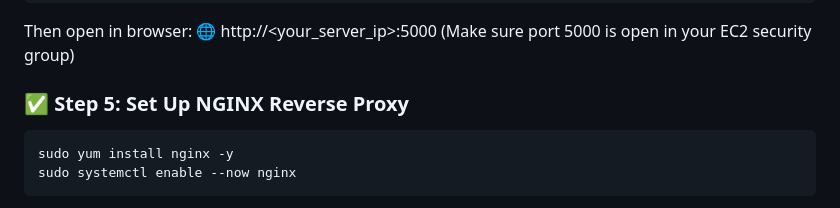
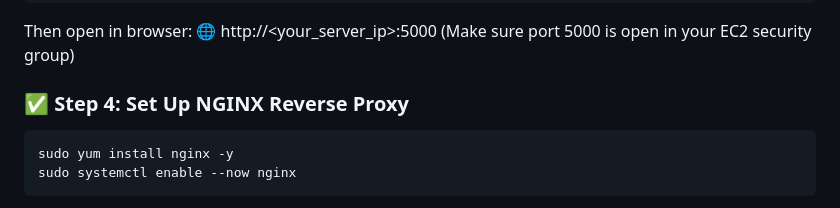
Before and after one commit to ajmal0202/transcode-nexus, a Markdown page: README.md, the part around the change. Rendered like a GitHub page.

````diff
--- a/README.md
+++ b/README.md
@@ -89,7 +89,7 @@ python3 app.py
 Then open in browser:
 🌐 http://<your_server_ip>:5000 (Make sure port 5000 is open in your EC2 security group)
 
-### ✅ Step 5: Set Up NGINX Reverse Proxy
+### ✅ Step 4: Set Up NGINX Reverse Proxy
 ```
 sudo yum install nginx -y
 sudo systemctl enable --now nginx
````
